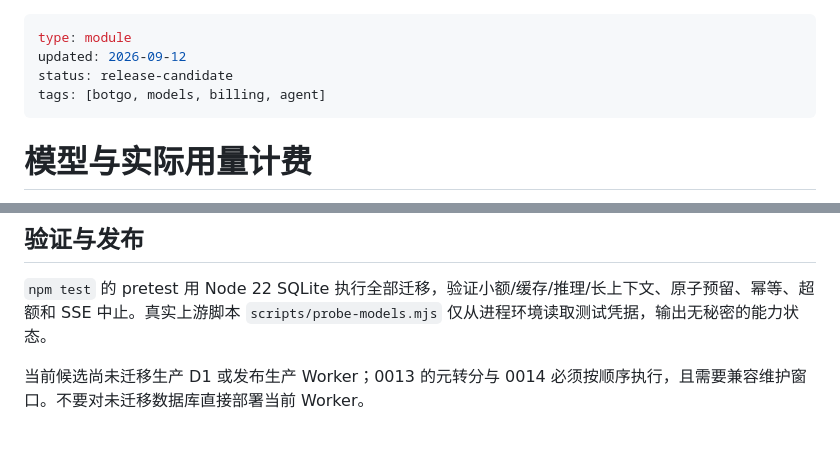
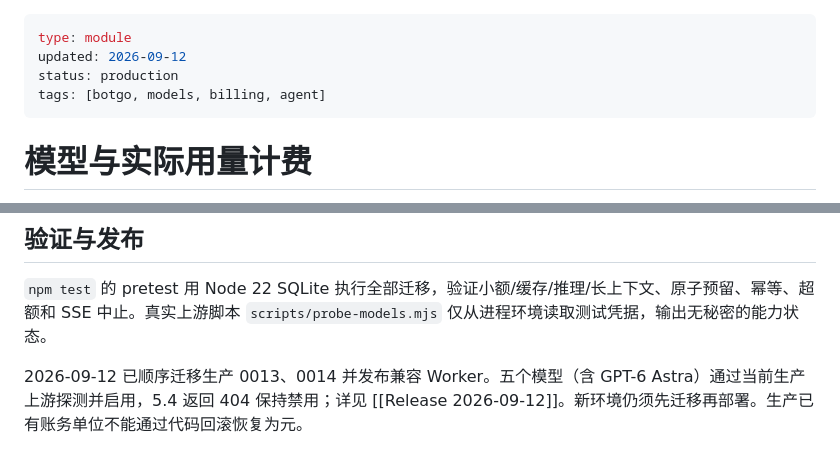
Before and after one commit to Gnep-AiJ/botgo, a Markdown page: docs/notes/Models and Metering.md, 2 parts joined by grey strips. GitHub-like rendering.

```diff
--- a/docs/notes/Models and Metering.md
+++ b/docs/notes/Models and Metering.md
@@ -1,7 +1,7 @@
 ---
 type: module
 updated: 2026-09-12
-status: release-candidate
+status: production
 tags: [botgo, models, billing, agent]
 ---
 # 模型与实际用量计费
@@ -37,4 +37,4 @@ tags: [botgo, models, billing, agent]
 
 `npm test` 的 pretest 用 Node 22 SQLite 执行全部迁移，验证小额/缓存/推理/长上下文、原子预留、幂等、超额和 SSE 中止。真实上游脚本 `scripts/probe-models.mjs` 仅从进程环境读取测试凭据，输出无秘密的能力状态。
 
-当前候选尚未迁移生产 D1 或发布生产 Worker；0013 的元转分与 0014 必须按顺序执行，且需要兼容维护窗口。不要对未迁移数据库直接部署当前 Worker。
+2026-09-12 已顺序迁移生产 0013、0014 并发布兼容 Worker。五个模型（含 GPT-6 Astra）通过当前生产上游探测并启用，5.4 返回 404 保持禁用；详见 [[Release 2026-09-12]]。新环境仍须先迁移再部署。生产已有账务单位不能通过代码回滚恢复为元。
```
Also changed, not shown: DEPLOYMENT.md (+1 -1 lines), docs/notes/Release 2026-09-12.md (+3 -1 lines).
